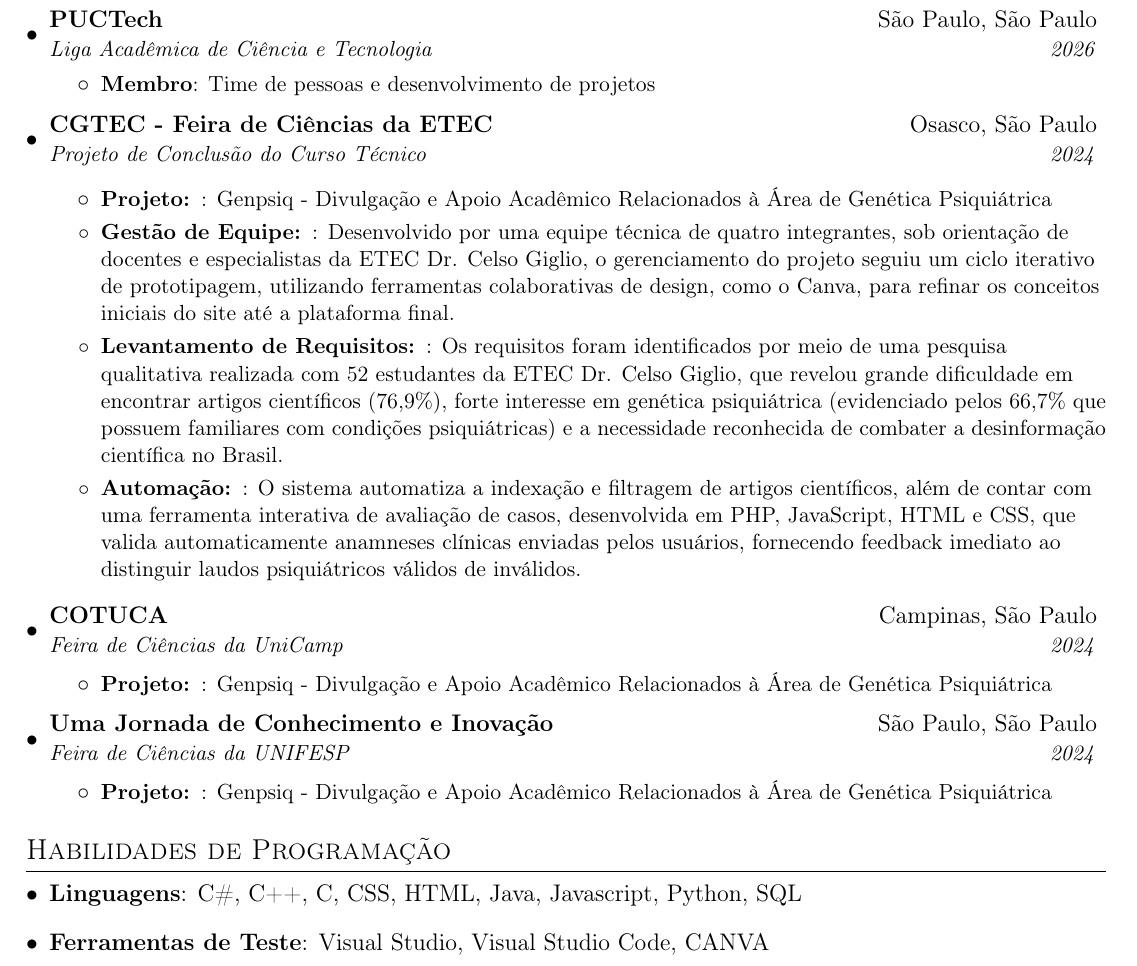
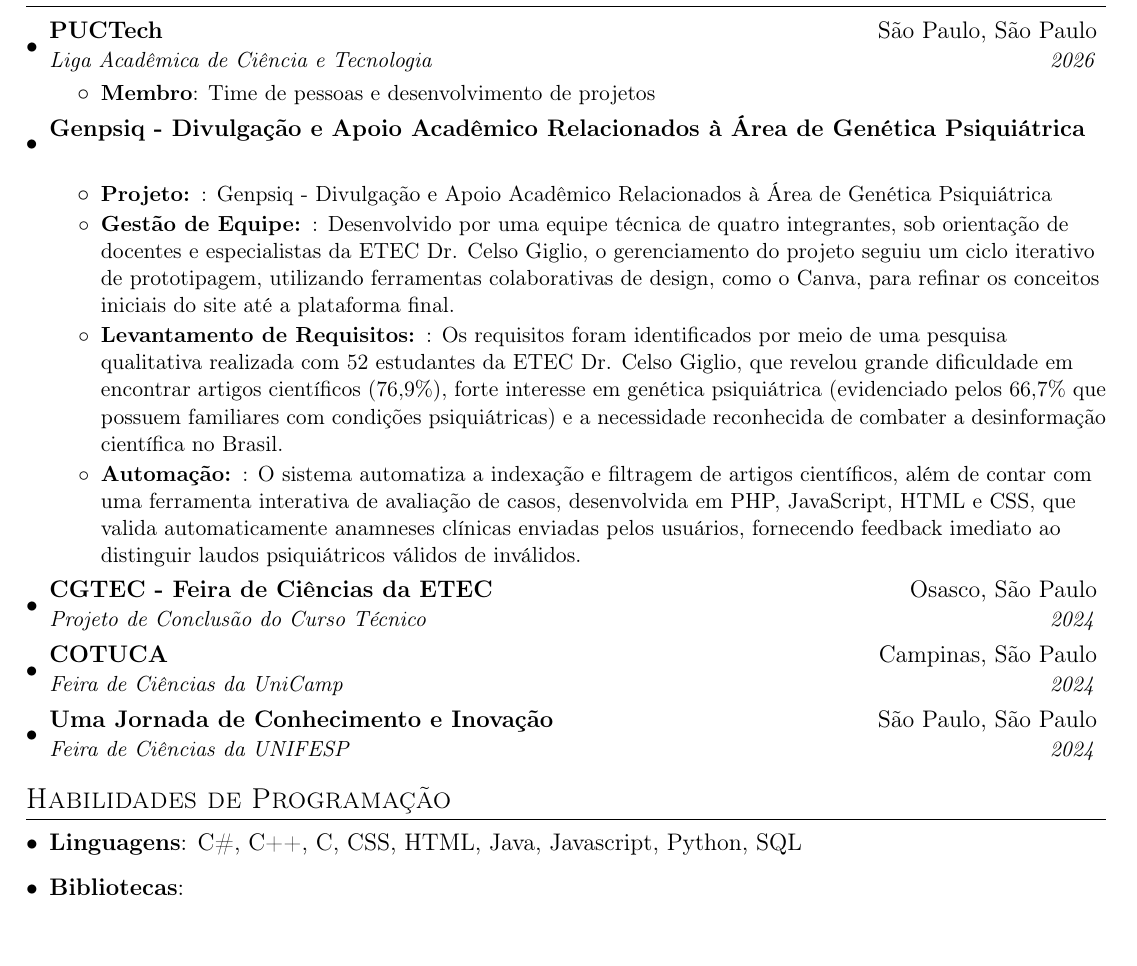
Before and after one commit to hellen-pyphile/Curriculum-in-Latex, a LaTeX CV (portuguese-ver/resume_pt.tex): part of page 1 of 2, cut so that both start at the same text. Compiled offline with pdfLaTeX.

Commit message:
styling: restructured body

```diff
--- a/portuguese-ver/resume_pt.tex
+++ b/portuguese-ver/resume_pt.tex
@@ -102,8 +102,8 @@
       \resumeItemListEnd
 
     \resumeSubheading
-      {CGTEC - Feira de Ciências da ETEC}{Osasco, São Paulo}
-      {Projeto de Conclusão do Curso Técnico}{2024}
+      {Genpsiq - Divulgação e Apoio Acadêmico Relacionados à Área de Genética Psiquiátrica}{}
+      {}
 
       \resumeItemListStart
       \resumeItem{Projeto: }
@@ -117,19 +117,16 @@
       \resumeItemListEnd
 
     \resumeSubheading
+      {CGTEC - Feira de Ciências da ETEC}{Osasco, São Paulo}
+      {Projeto de Conclusão do Curso Técnico}{2024}
+
+    \resumeSubheading
       {COTUCA}{Campinas, São Paulo}
       {Feira de Ciências da UniCamp}{2024}
-      \resumeItemListStart
-       \resumeItem{Projeto: }
-          {Genpsiq - Divulgação e Apoio Acadêmico Relacionados à Área de Genética Psiquiátrica}
-      \resumeItemListEnd
+
     \resumeSubheading
       {Uma Jornada de Conhecimento e Inovação}{São Paulo, São Paulo}
       {Feira de Ciências da UNIFESP}{2024}
-      \resumeItemListStart
-        \resumeItem{Projeto: }
-          {Genpsiq - Divulgação e Apoio Acadêmico Relacionados à Área de Genética Psiquiátrica}
-      \resumeItemListEnd
 
   \resumeSubHeadingListEnd
 
@@ -137,7 +134,7 @@
 \section{Habilidades de Programação}
  \resumeSubHeadingListStart
    \item{\textbf{Linguagens}{: C\#, C++, C, CSS, HTML, Java, Javascript, Python, SQL}}
-     \item{\textbf{Ferramentas de Teste}{: Visual Studio, Visual Studio Code, CANVA}}
+     \item{\textbf{Bibliotecas}{: }}
  \resumeSubHeadingListEnd
 
  \section{Idiomas}
```
